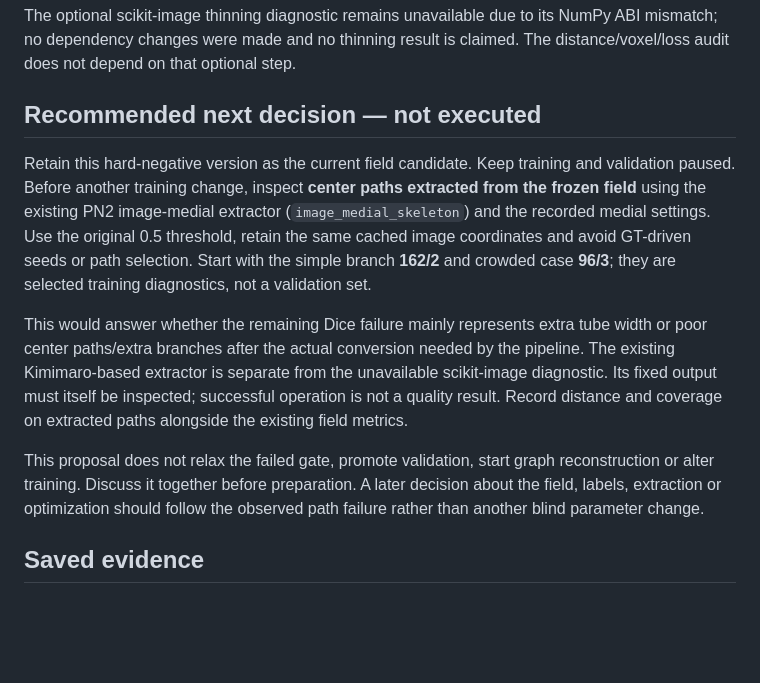
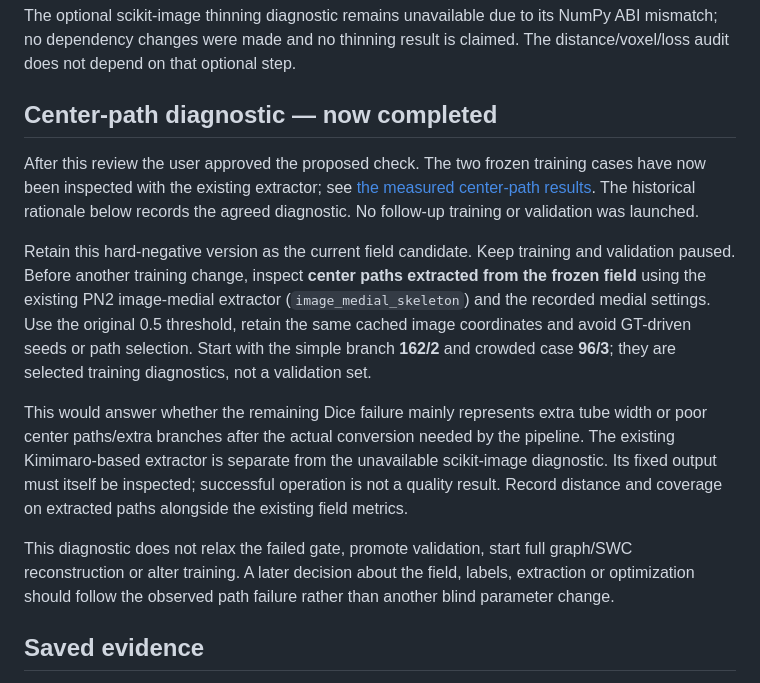
Before and after one commit to GraphiCortex/PointNeuron_Rec, a Markdown page: docs/pointneuron2/centerline_loss_control_results.md, the part around the change. Drawn GitHub-style; blank space fills up the shorter version.

```diff
--- a/docs/pointneuron2/centerline_loss_control_results.md
+++ b/docs/pointneuron2/centerline_loss_control_results.md
@@ -112,7 +112,13 @@ The optional scikit-image thinning diagnostic remains unavailable due to its
 NumPy ABI mismatch; no dependency changes were made and no thinning result is
 claimed. The distance/voxel/loss audit does not depend on that optional step.
 
-## Recommended next decision — not executed
+## Center-path diagnostic — now completed
+
+After this review the user approved the proposed check. The two frozen training
+cases have now been inspected with the existing extractor; see
+[the measured center-path results](field_centerpaths_results.md). The historical
+rationale below records the agreed diagnostic. No follow-up training or
+validation was launched.
 
 Retain this hard-negative version as the current field candidate. Keep training
 and validation paused. Before another training change, inspect **center paths
@@ -129,8 +135,8 @@ from the unavailable scikit-image diagnostic. Its fixed output must itself be
 inspected; successful operation is not a quality result. Record distance and
 coverage on extracted paths alongside the existing field metrics.
 
-This proposal does not relax the failed gate, promote validation, start graph
-reconstruction or alter training. Discuss it together before preparation. A
+This diagnostic does not relax the failed gate, promote validation, start full
+graph/SWC reconstruction or alter training. A
 later decision about the field, labels, extraction or optimization should
 follow the observed path failure rather than another blind parameter change.
 
```
Also changed, not shown: README.md (+1 -0 lines), docs/pointneuron2/field_centerpaths_results.md (added, +131 -0 lines), scripts/pointneuron2/README.md (+6 -1 lines), docs/pointneuron2/field_centerpaths_results_seed0/sample_0096_patch_003_paths.png (added), docs/pointneuron2/field_centerpaths_results_seed0/sample_0162_patch_002_paths.png (added), 3 other files.
